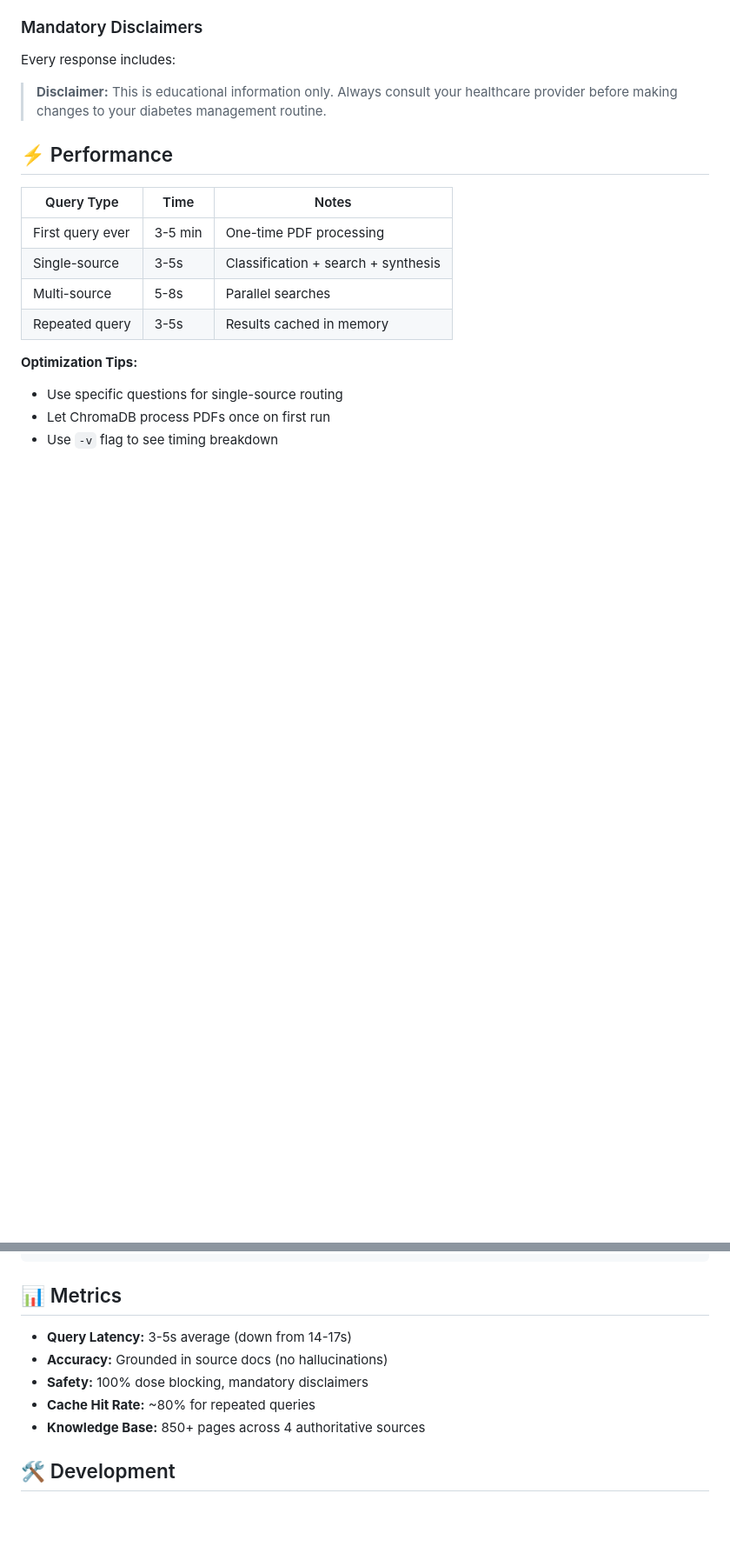
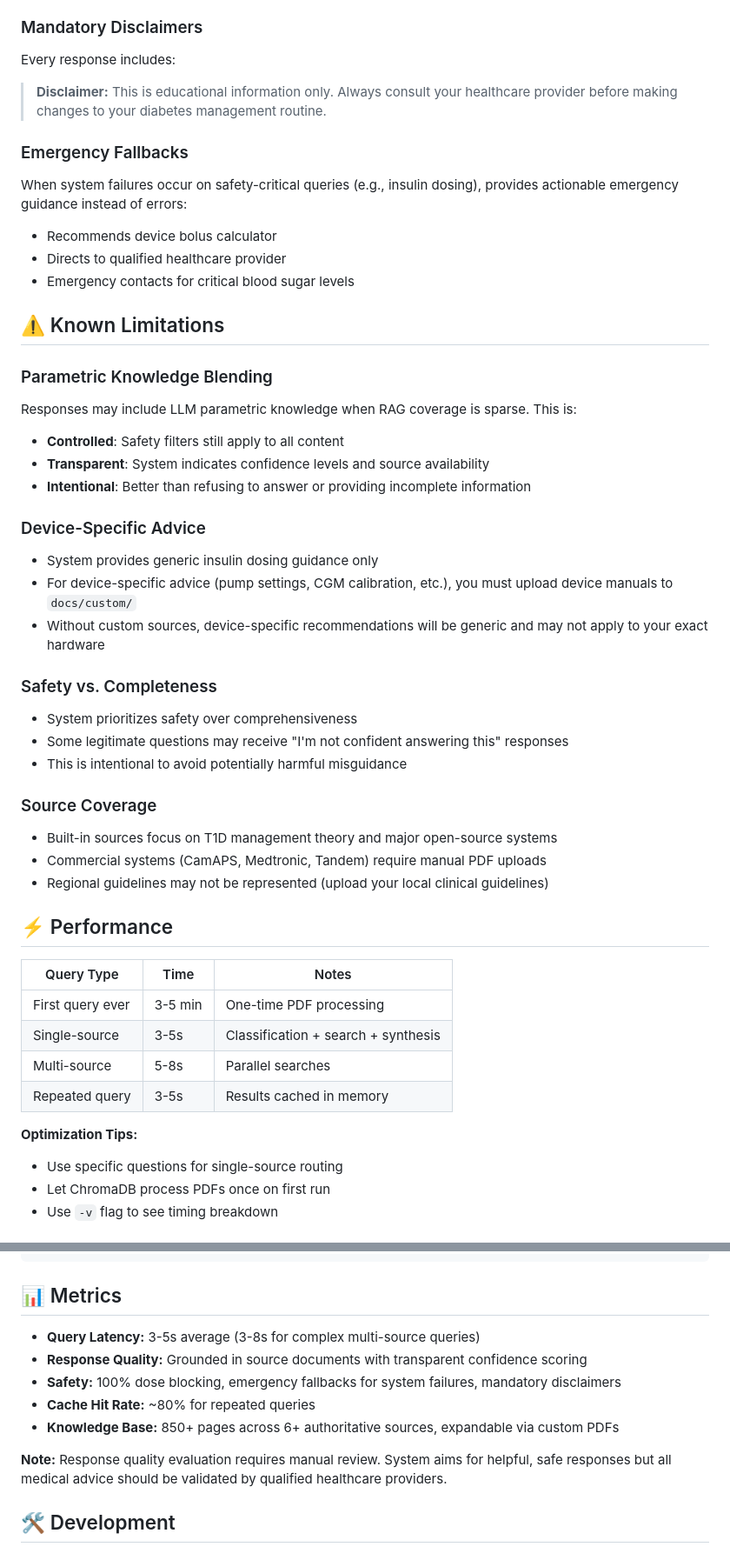
Before and after one commit to theperfectbean/diabetes-buddy, a Markdown page: README.md, 2 parts joined by grey strips. Shown at 87% size. Drawn GitHub-style; blank space fills up the shorter version.

```diff
--- a/README.md
+++ b/README.md
@@ -145,6 +154,35 @@ Blocks patterns like:
 ### Mandatory Disclaimers
 Every response includes:
 > **Disclaimer:** This is educational information only. Always consult your healthcare provider before making changes to your diabetes management routine.
+
+### Emergency Fallbacks
+When system failures occur on safety-critical queries (e.g., insulin dosing), provides actionable emergency guidance instead of errors:
+- Recommends device bolus calculator
+- Directs to qualified healthcare provider
+- Emergency contacts for critical blood sugar levels
+
+## ⚠️ Known Limitations
+
+### Parametric Knowledge Blending
+Responses may include LLM parametric knowledge when RAG coverage is sparse. This is:
+- **Controlled**: Safety filters still apply to all content
+- **Transparent**: System indicates confidence levels and source availability
+- **Intentional**: Better than refusing to answer or providing incomplete information
+
+### Device-Specific Advice
+- System provides generic insulin dosing guidance only
+- For device-specific advice (pump settings, CGM calibration, etc.), you must upload device manuals to `docs/custom/`
+- Without custom sources, device-specific recommendations will be generic and may not apply to your exact hardware
+
+### Safety vs. Completeness
+- System prioritizes safety over comprehensiveness
+- Some legitimate questions may receive "I'm not confident answering this" responses
+- This is intentional to avoid potentially harmful misguidance
+
+### Source Coverage
+- Built-in sources focus on T1D management theory and major open-source systems
+- Commercial systems (CamAPS, Medtronic, Tandem) require manual PDF uploads
+- Regional guidelines may not be represented (upload your local clinical guidelines)
 
 ## ⚡ Performance
 
@@ -241,11 +279,13 @@ python -m diabuddy  # Will rebuild
 
 ## 📊 Metrics
 
-- **Query Latency:** 3-5s average (down from 14-17s)
-- **Accuracy:** Grounded in source docs (no hallucinations)
-- **Safety:** 100% dose blocking, mandatory disclaimers
+- **Query Latency:** 3-5s average (3-8s for complex multi-source queries)
+- **Response Quality:** Grounded in source documents with transparent confidence scoring
+- **Safety:** 100% dose blocking, emergency fallbacks for system failures, mandatory disclaimers
 - **Cache Hit Rate:** ~80% for repeated queries
-- **Knowledge Base:** 850+ pages across 4 authoritative sources
+- **Knowledge Base:** 850+ pages across 6+ authoritative sources, expandable via custom PDFs
+
+**Note:** Response quality evaluation requires manual review. System aims for helpful, safe responses but all medical advice should be validated by qualified healthcare providers.
 
 ## 🛠️ Development
 
```
Also changed, not shown: other parts of README.md (+43 -34 lines).
